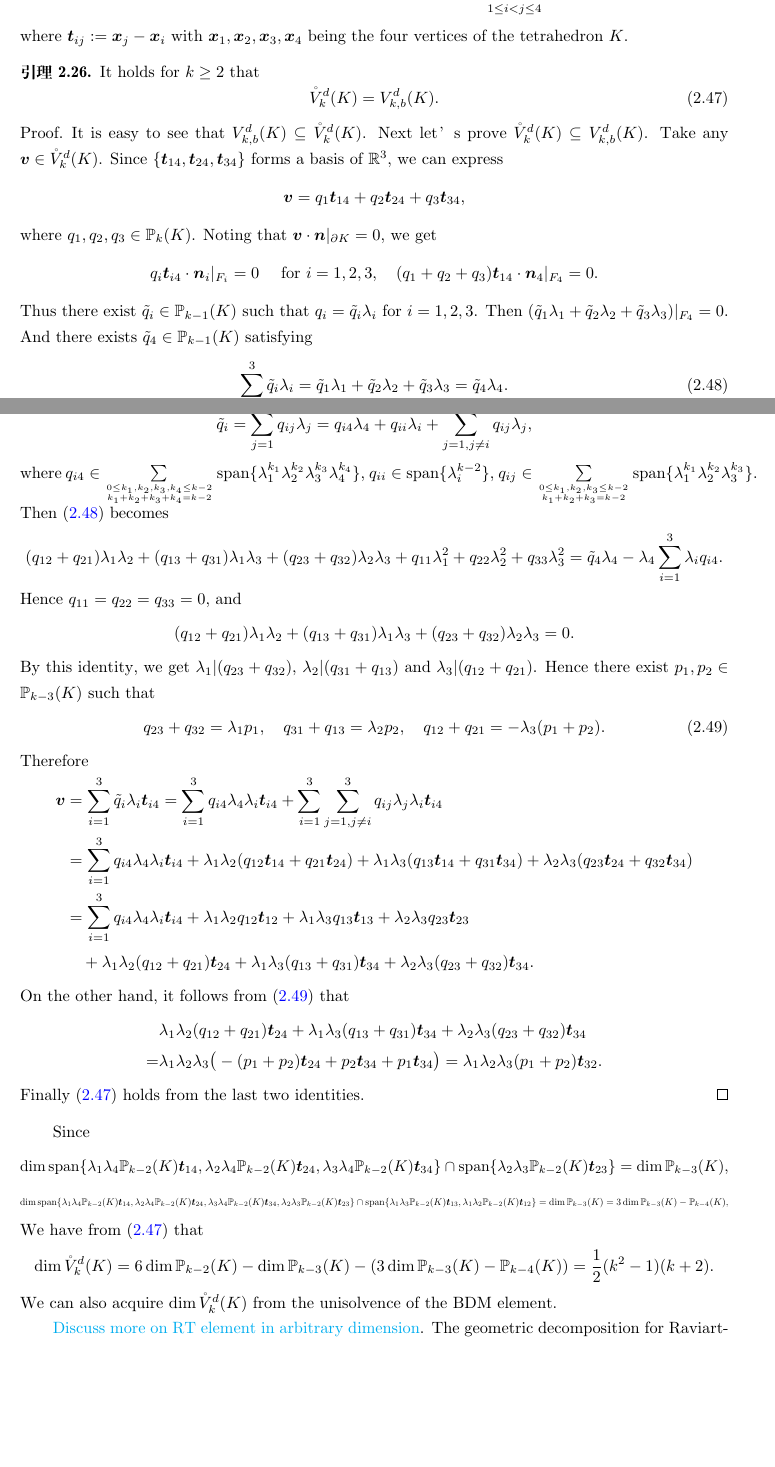
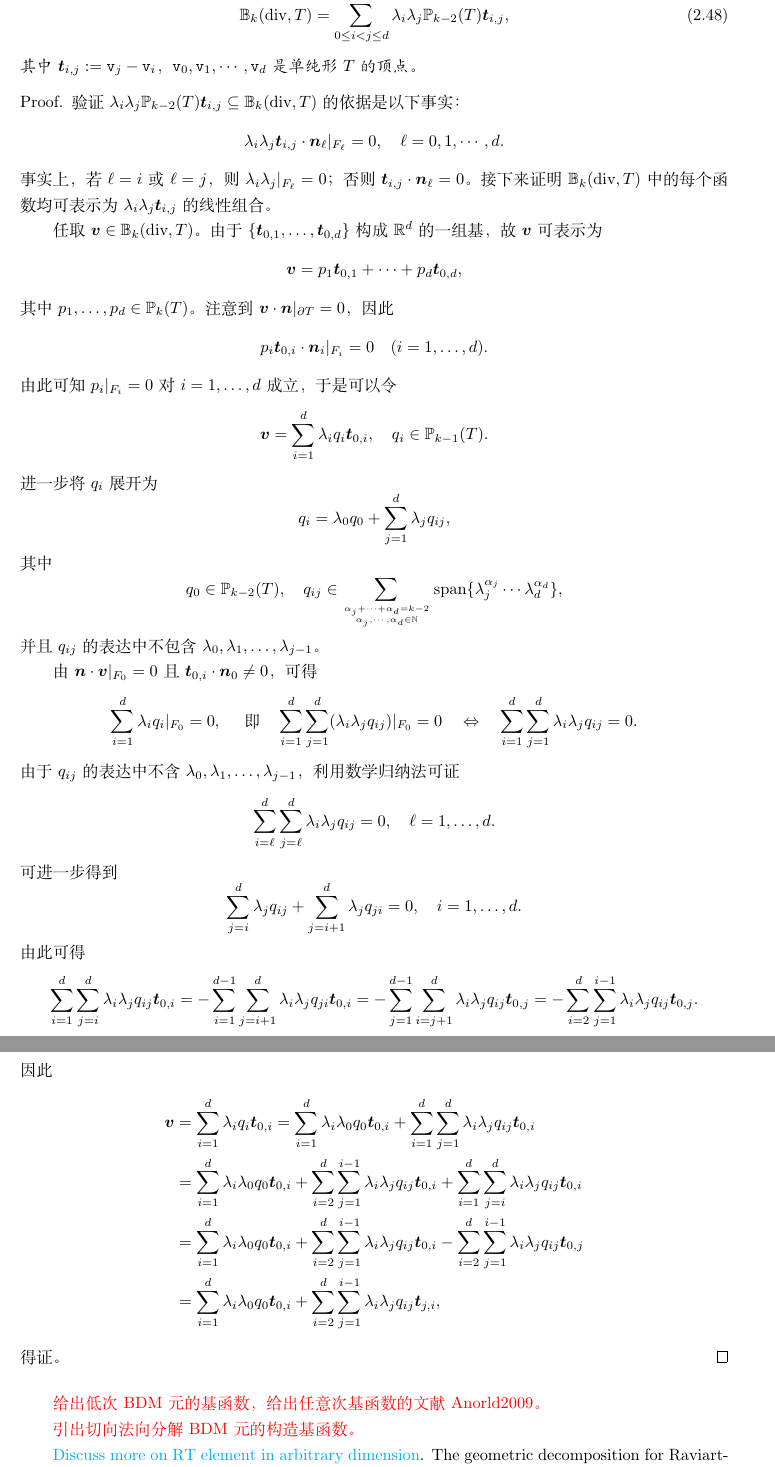
Before and after one commit to xuehaihuang/mixedfem, a LaTeX thesis (讲义/lecture.tex, which reads 讲义/femdeRhamComplex.tex): two parts of pages 37 and 38 of 108 before the commit and two parts of pages 38 and 39 of 108 after it, joined at a grey line, cut at the place of the change, the shorter picture padded with empty space. Compiled offline with XeLaTeX; a missing font is replaced by an installed copy or a similar font.

Commit message:
update div fem

```diff
--- a/讲义/femdeRhamComplex.tex
+++ b/讲义/femdeRhamComplex.tex
@@ -863,77 +874,84 @@ V_{k,b}^d(K):=\sum_{1\leq i<j\leq 4}\lambda_i\lambda_j\mathbb P_{k-2}(K)\bs t_{i
 \]
-where $\bs t_{ij}:=\bs x_j-\bs x_i$ with $\bs x_1, \bs x_2, \bs x_3, \bs x_4$ being the four vertices of the tetrahedron $K$.
+由 BDM 元的唯一可解性知，
+\[
+\dim \mathbb B_k(\div, T) = d\binom{k+d}{d} - (d+1)\binom{k+d-1}{d-1} = (k-1)\binom{k+d-1}{d-1}.
+\]
+
+
+
 \begin{lemma}
-It holds for $k\geq2$ that
+对于 $k\geq2$ 成立
 \begin{equation}\label{eq:Hdivbubbleidentity}
-\mathring V_{k}^d(K)=V_{k,b}^d(K).
+\mathbb B_k(\div, T)=\sum_{0\leq i<j\leq d}\lambda_i\lambda_j\mathbb P_{k-2}(T)\bs t_{i,j},
 \end{equation}
+其中 $\bs t_{i,j}:=\textnormal{\texttt{v}}_j-\textnormal{\texttt{v}}_i$，$\textnormal{\texttt{v}}_0, \textnormal{\texttt{v}}_1, \cdots, \textnormal{\texttt{v}}_d$ 是单纯形 $T$ 的顶点。
 \end{lemma}
 \begin{proof}
-It is easy to see that $V_{k,b}^d(K)\subseteq\mathring V_{k}^d(K)$. Next let's prove $\mathring V_{k}^d(K)\subseteq V_{k,b}^d(K)$. Take any $\bs v\in\mathring V_{k}^d(K)$. Since $\{\bs t_{14}, \bs t_{24}, \bs t_{34}\}$ forms a basis of $\mathbb R^3$, we can express
-$$\bs v=q_1\bs t_{14}+q_2\bs t_{24}+q_3\bs t_{34},$$
-where $q_1, q_2, q_3\in\mathbb P_k(K)$. Noting that $\bs v\cdot\bs n|_{\partial K}=0$, we get
+验证 $\lambda_i\lambda_j\mathbb P_{k-2}(T)\boldsymbol t_{i,j}\subseteq \mathbb B_k(\div, T)$ 的依据是以下事实：
+$$\lambda_i\lambda_j \boldsymbol t_{i,j}\cdot \boldsymbol n_{\ell}|_{F_{\ell}} = 0, \quad \ell = 0, 1, \cdots, d.$$
+事实上，若 $\ell = i$ 或 $\ell = j$，则 $\lambda_i\lambda_j|_{F_{\ell}} =0$；否则 $\boldsymbol t_{i,j}\cdot \boldsymbol n_{\ell} = 0$。接下来证明 $\mathbb B_k(\div, T)$ 中的每个函数均可表示为 $\lambda_i\lambda_j \boldsymbol t_{i,j}$ 的线性组合。
+
+
+任取 $\bs v\in\mathbb B_k(\div, T)$。由于 $\{\bs t_{0,1}, \ldots, \bs t_{0,d}\}$ 构成 $\mathbb R^d$ 的一组基，故 $\bs v$ 可表示为
+$$\bs v=p_1\bs t_{0,1}+\cdots+p_d\bs t_{0,d},$$
+其中 $p_1, \ldots, p_d\in\mathbb P_k(T)$。注意到 $\bs v\cdot\bs n|_{\partial T}=0$，因此
 \[
-q_i\bs t_{i4}\cdot\bs n_i|_{F_i}=0\quad\textrm{ for } i=1,2,3,
+p_i\bs t_{0,i}\cdot\bs n_i|_{F_i}=0 \quad (i=1,\ldots,d).
+\]
+由此可知 $p_i|_{F_i} = 0$  对 $i=1,\dots,d$ 成立，于是可以令
+\[
+\boldsymbol v = \sum_{i=1}^{d} \lambda_i q_i \boldsymbol t_{0,i}, \quad q_i\in \mathbb P_{k-1}(T).
+\]
+进一步将 $q_i$ 展开为
+\[
+q_i = \lambda_0 q_0 + \sum_{j=1}^{d} \lambda_j q_{ij},
+\]
+其中
+\[
+q_0 \in \mathbb P_{k-2}(T), \quad q_{ij} \in \sum_{\alpha_j+\cdots+\alpha_{d}=k-2 \atop \alpha_j,\cdots,\alpha_{d}\in\mathbb N} \mathrm{span}\{\lambda_j^{\alpha_j}\cdots \lambda_d^{\alpha_d}\},
+\]
+并且 $q_{ij}$ 的表达中不包含 $\lambda_0, \lambda_1, \ldots, \lambda_{j-1}$。
+
+由 $\boldsymbol n\cdot \boldsymbol v|_{F_0}=0$ 且 $\boldsymbol t_{0,i}\cdot \boldsymbol n_0\neq0$，可得
+\[
+\sum_{i=1}^{d} \lambda_i q_i|_{F_0} = 0,
 \quad
-(q_1+q_2+q_3)\bs t_{14}\cdot\bs n_4|_{F_4}=0.
+\textrm{ 即 }
+\quad
+\sum_{i=1}^{d}\sum_{j=1}^{d}(\lambda_i \lambda_j q_{ij})|_{F_0} = 0 \quad\Leftrightarrow\quad \sum_{i=1}^{d}\sum_{j=1}^{d}\lambda_i \lambda_j q_{ij} = 0.
 \]
-Thus there exist $\tilde q_i\in\mathbb P_{k-1}(K)$ such that $q_i=\tilde q_i\lambda_i$ for $i=1,2,3$. Then $(\tilde q_1\lambda_1+\tilde q_2\lambda_2+\tilde q_3\lambda_3)|_{F_4}=0$. And there exists $\tilde q_4\in\mathbb P_{k-1}(K)$ satisfying
-\begin{equation}\label{eq:20201002-1}
-\sum_{i=1}^3\tilde q_i\lambda_i = \tilde q_1\lambda_1+\tilde q_2\lambda_2+\tilde q_3\lambda_3=\tilde q_4\lambda_4.
-\end{equation}
-For each $i=1,2,3$, express $\tilde q_i$ as
+由于 $q_{ij}$ 的表达中不含 $\lambda_0, \lambda_1, \ldots, \lambda_{j-1}$，利用数学归纳法可证
 \[
-\tilde q_i=\sum_{j=1}^4q_{ij}\lambda_j=q_{i4}\lambda_4+q_{ii}\lambda_i+\sum_{j=1, j\neq i}^3q_{ij}\lambda_j,
+\sum_{i=\ell}^{d}\sum_{j=\ell}^{d}\lambda_i \lambda_j q_{ij} = 0,\quad \ell=1,\dots,d.
 \]
-where $q_{i4}\in\sum\limits_{0\leq k_1,k_2,k_3,k_4\leq k-2
-\atop k_1+k_2+k_3+k_4=k-2}\textrm{span}\{\lambda_1^{k_1}\lambda_2^{k_2}\lambda_3^{k_3}\lambda_4^{k_4}\}$, $q_{ii}\in\textrm{span}\{\lambda_i^{k-2}\}$, $q_{ij}\in\sum\limits_{0\leq k_1,k_2,k_3\leq k-2
-\atop k_1+k_2+k_3=k-2}\textrm{span}\{\lambda_1^{k_1}\lambda_2^{k_2}\lambda_3^{k_3}\}$.
-Then \eqref{eq:20201002-1} becomes
+可进一步得到
 \[
-(q_{12}+q_{21})\lambda_1\lambda_2+(q_{13}+q_{31})\lambda_1\lambda_3+(q_{23}+q_{32})\lambda_2\lambda_3
-+ q_{11}\lambda_1^2+ q_{22}\lambda_2^2 + q_{33}\lambda_3^2=\tilde q_4\lambda_4-\lambda_4\sum_{i=1}^3\lambda_iq_{i4}.
+\sum_{j=i}^{d} \lambda_j q_{ij} + \sum_{j=i+1}^{d} \lambda_j q_{ji} = 0, \quad i=1,\dots,d.
 \]
-Hence $q_{11}=q_{22}=q_{33}=0$, and
-\[
-(q_{12}+q_{21})\lambda_1\lambda_2+(q_{13}+q_{31})\lambda_1\lambda_3+(q_{23}+q_{32})\lambda_2\lambda_3=0.
-\]
-By this identity, we get $\lambda_1|(q_{23}+q_{32})$, $\lambda_2|(q_{31}+q_{13})$ and $\lambda_3|(q_{12}+q_{21})$.
-Hence there exist $p_1, p_2\in \mathbb P_{k-3}(K)$ such that
-\begin{equation}\label{eq:20201002-2}
-q_{23}+q_{32}=\lambda_1p_1, \quad q_{31}+q_{13}=\lambda_2p_2, \quad q_{12}+q_{21}=-\lambda_3(p_1+p_2).
-\end{equation}
-Therefore
+由此可得
 \begin{align*}
-\bs v&=\sum_{i=1}^3\tilde q_i\lambda_i\bs t_{i4} =\sum_{i=1}^3q_{i4}\lambda_4\lambda_i\bs t_{i4} + \sum_{i=1}^3\sum_{j=1, j\neq i}^3q_{ij}\lambda_j\lambda_i\bs t_{i4}  \\
-&=\sum_{i=1}^3q_{i4}\lambda_4\lambda_i\bs t_{i4} + \lambda_1\lambda_2(q_{12}\bs t_{14}+q_{21}\bs t_{24}) + \lambda_1\lambda_3(q_{13}\bs t_{14}+q_{31}\bs t_{34}) + \lambda_2\lambda_3(q_{23}\bs t_{24}+q_{32}\bs t_{34}) \\
-&=\sum_{i=1}^3q_{i4}\lambda_4\lambda_i\bs t_{i4}  + \lambda_1\lambda_2q_{12}\bs t_{12} + \lambda_1\lambda_3q_{13}\bs t_{13}  + \lambda_2\lambda_3q_{23}\bs t_{23}\\
-&\quad + \lambda_1\lambda_2(q_{12}+q_{21})\bs t_{24} + \lambda_1\lambda_3(q_{13}+q_{31})\bs t_{34}+ \lambda_2\lambda_3(q_{23}+q_{32})\bs t_{34}.
+\sum_{i=1}^{d}\sum_{j=i}^{d} \lambda_i \lambda_j q_{ij} \boldsymbol t_{0,i}
+&= - \sum_{i=1}^{d-1}\sum_{j=i+1}^{d} \lambda_i \lambda_j q_{ji} \boldsymbol t_{0,i}
+= - \sum_{j=1}^{d-1}\sum_{i=j+1}^{d} \lambda_i \lambda_j q_{ij} \boldsymbol t_{0,j}
+= - \sum_{i=2}^{d}\sum_{j=1}^{i-1} \lambda_i \lambda_j q_{ij} \boldsymbol t_{0,j}.
 \end{align*}
-On the other hand, it follows from \eqref{eq:20201002-2} that
+因此
 \begin{align*}
-&\lambda_1\lambda_2(q_{12}+q_{21})\bs t_{24} + \lambda_1\lambda_3(q_{13}+q_{31})\bs t_{34}+ \lambda_2\lambda_3(q_{23}+q_{32})\bs t_{34} \\
-=&\lambda_1\lambda_2\lambda_3\big(-(p_1+p_2)\bs t_{24} +p_2\bs t_{34}+p_1\bs t_{34} \big)=\lambda_1\lambda_2\lambda_3(p_1+p_2)\bs t_{32}.
+\boldsymbol v&=\sum_{i=1}^{d}\lambda_i q_i\boldsymbol t_{0,i} = \sum_{i=1}^{d}\lambda_i \lambda_{0}q_{0}\boldsymbol t_{0,i} + \sum_{i=1}^{d}\sum_{j=1}^{d}\lambda_i\lambda_jq_{ij}\boldsymbol t_{0,i} \\
+&= \sum_{i=1}^{d}\lambda_i \lambda_{0}q_{0}\boldsymbol t_{0,i}
++ \sum_{i=2}^{d}\sum_{j=1}^{i-1}\lambda_i\lambda_jq_{ij}\boldsymbol t_{0,i} + \sum_{i=1}^{d}\sum_{j=i}^{d}\lambda_i\lambda_jq_{ij}\boldsymbol t_{0,i} \\
+&= \sum_{i=1}^{d}\lambda_i \lambda_{0}q_{0}\boldsymbol t_{0,i}
++ \sum_{i=2}^{d}\sum_{j=1}^{i-1}\lambda_i\lambda_jq_{ij}\boldsymbol t_{0,i} -\sum_{i=2}^{d}\sum_{j=1}^{i-1}\lambda_i\lambda_jq_{ij}\boldsymbol t_{0,j} \\
+&= \sum_{i=1}^{d}\lambda_i \lambda_{0}q_{0}\boldsymbol t_{0,i}
++ \sum_{i=2}^{d}\sum_{j=1}^{i-1}\lambda_i\lambda_jq_{ij}\boldsymbol t_{j,i},
 \end{align*}
-Finally \eqref{eq:Hdivbubbleidentity} holds from the last two identities.
+得证。
 \end{proof}
 
+\textcolor{red}{给出低次BDM元的基函数，给出任意次基函数的文献Anorld2009。}
 
-Since
-\[
-\resizebox{\textwidth}{!}{$ %
-\dim\textrm{span}\{\lambda_1\lambda_4\mathbb P_{k-2}(K)\bs t_{14}, \lambda_2\lambda_4\mathbb P_{k-2}(K)\bs t_{24}, \lambda_3\lambda_4\mathbb P_{k-2}(K)\bs t_{34}\}\cap\textrm{span}\{\lambda_2\lambda_3\mathbb P_{k-2}(K)\bs t_{23}\}=\dim\mathbb P_{k-3}(K),
-$}
-\]
-\[
-\resizebox{\textwidth}{!}{$ %
-\dim\textrm{span}\{\lambda_1\lambda_4\mathbb P_{k-2}(K)\bs t_{14}, \lambda_2\lambda_4\mathbb P_{k-2}(K)\bs t_{24}, \lambda_3\lambda_4\mathbb P_{k-2}(K)\bs t_{34}, \lambda_2\lambda_3\mathbb P_{k-2}(K)\bs t_{23}\}\cap\textrm{span}\{\lambda_1\lambda_3\mathbb P_{k-2}(K)\bs t_{13}, \lambda_1\lambda_2\mathbb P_{k-2}(K)\bs t_{12}\}=\dim\mathbb P_{k-3}(K) = 3\dim\mathbb P_{k-3}(K)-\mathbb P_{k-4}(K),
-$}
-\]
-We have from \eqref{eq:Hdivbubbleidentity} that
-\begin{align*}
-\dim\mathring V_{k}^d(K)=6\dim\mathbb P_{k-2}(K)-\dim\mathbb P_{k-3}(K)-(3\dim\mathbb P_{k-3}(K)-\mathbb P_{k-4}(K))=\frac{1}{2}(k^2-1)(k+2).
-\end{align*}
-We can also acquire $\dim\mathring V_{k}^d(K)$ from the unisolvence of the BDM element.
+
+\textcolor{red}{引出切向法向分解 BDM元的构造基函数。}
 
 
 \XH{Discuss more on RT element in arbitrary dimension}.
```
Also changed, not shown: 讲义/poissonmfem.tex (+3 -0 lines), 讲义/femdeRhamComplex.tex (19 more changed lines).
